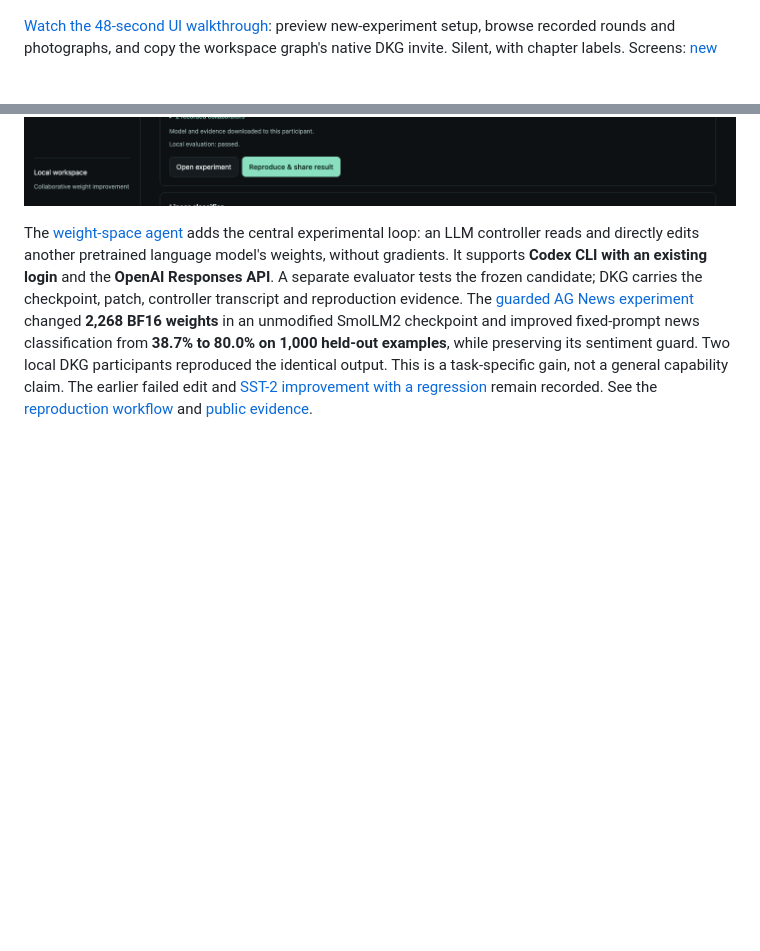
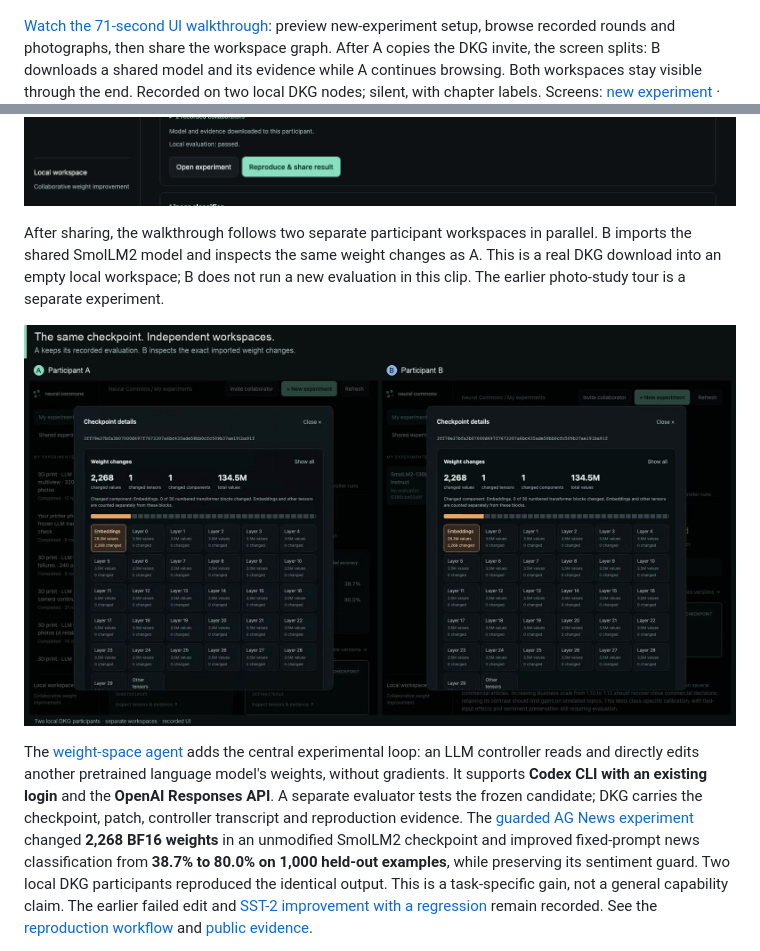
Before and after one commit to lupuszr/neural-commons, a Markdown page: README.md, 2 parts joined by grey strips. Rendered like a GitHub page; pictures changed too: docs/assets/workspace-parallel.png (added); folded sections open; blank space fills up the shorter version.

Commit message:
Show parallel DKG participants in workspace walkthrough

```diff
--- a/README.md
+++ b/README.md
@@ -31,8 +31,10 @@ preview images, download original files and inspect the linked model checkpoints
 
 ![Neural Commons workspace with a separately scrolling experiment list and the recorded 320-photo LLM study](docs/assets/workspace.png)
 
-[Watch the 48-second UI walkthrough](docs/media/workspace-walkthrough.mp4):
-preview new-experiment setup, browse recorded rounds and photographs, and copy
-the workspace graph's native DKG invite. Silent, with chapter labels.
+[Watch the 71-second UI walkthrough](docs/media/workspace-walkthrough.mp4):
+preview new-experiment setup, browse recorded rounds and photographs, then share
+the workspace graph. After A copies the DKG invite, the screen splits: B downloads
+a shared model and its evidence while A continues browsing. Both workspaces stay
+visible through the end. Recorded on two local DKG nodes; silent, with chapter labels.
 Screens: [new experiment](docs/assets/workspace-create.png) ·
 [recorded evaluation](docs/assets/workspace-results.png) ·
@@ -58,6 +61,13 @@ The graph's listed participants and recorded contributors appear above its
 catalogue; they are distinct from an individual experiment's collaborators.
 
 ![Shared workspace showing graph collaborators and proposals available through DKG](docs/assets/workspace-shared.png)
+
+After sharing, the walkthrough follows two separate participant workspaces in
+parallel. B imports the shared SmolLM2 model and inspects the same weight changes
+as A. This is a real DKG download into an empty local workspace; B does not run a
+new evaluation in this clip. The earlier photo-study tour is a separate experiment.
+
+![Participants A and B inspecting the identical imported checkpoint in separate workspaces](docs/assets/workspace-parallel.png)
 
 </details>
 
```
Also changed, not shown: other parts of README.md (+2 -1 lines), 11 other files.
